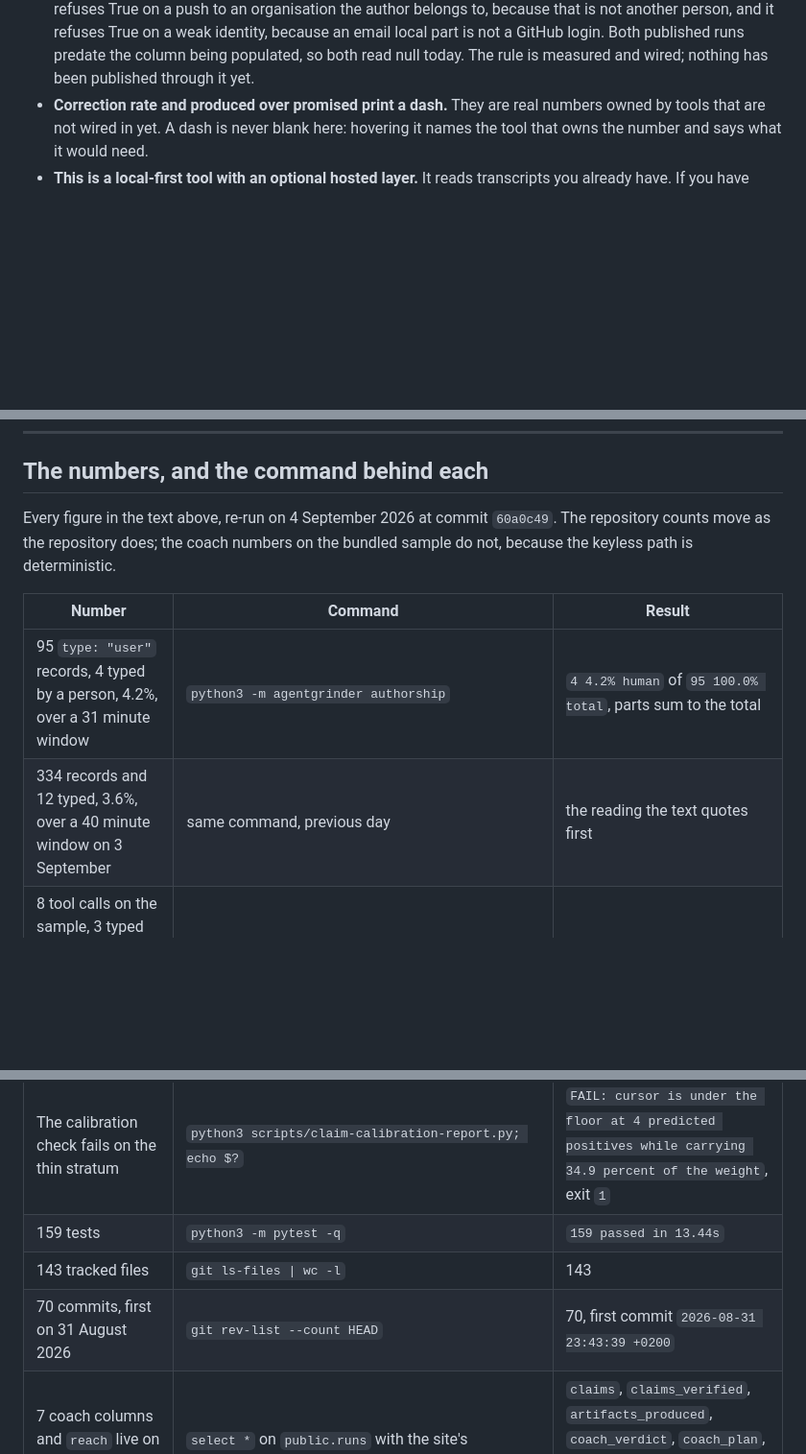
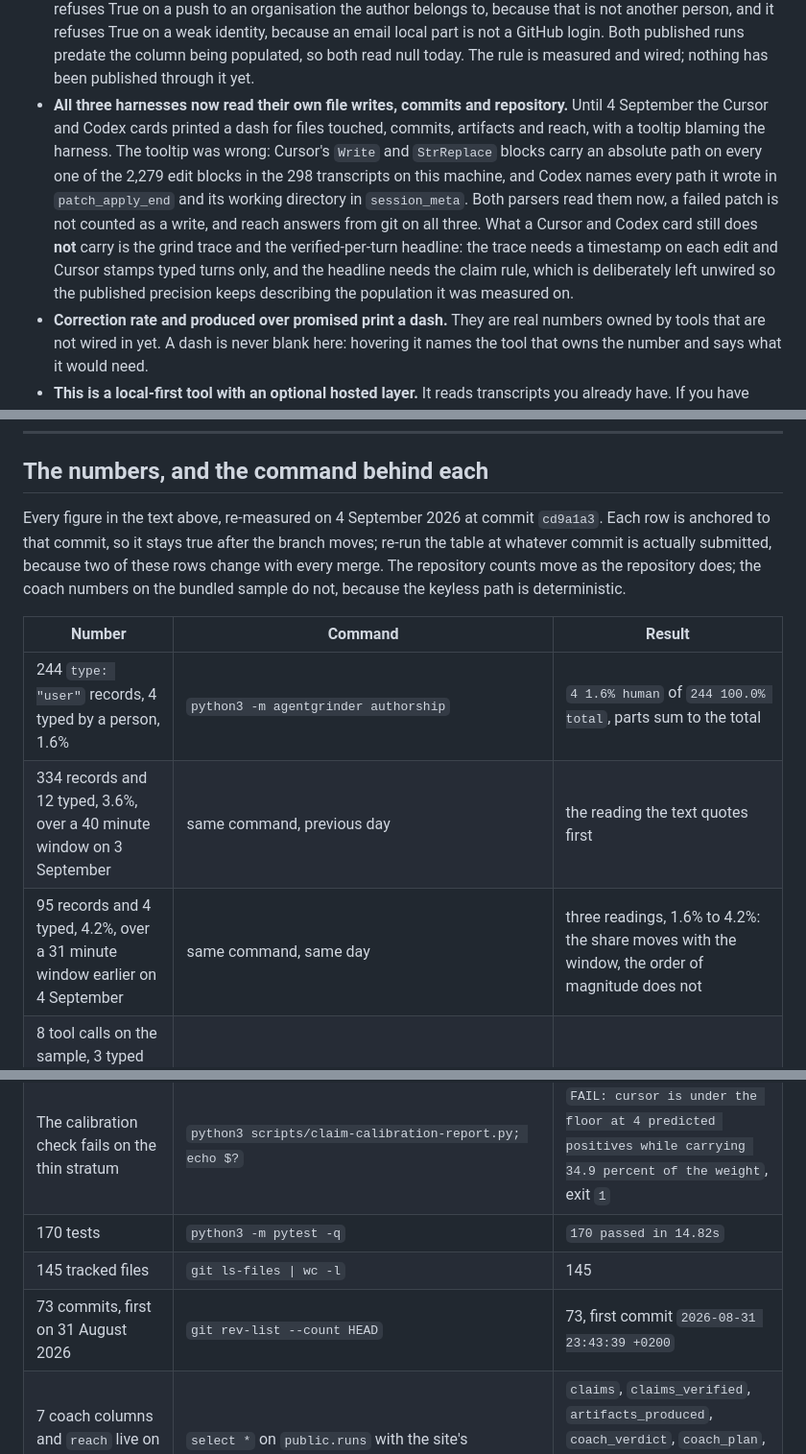
Before and after one commit to Morkeeth/agentgrinder, a Markdown page: docs/DEVPOST-DESCRIPTION.md, 3 parts joined by grey strips. Shown at 96% size. Drawn GitHub-style; blank space fills up the shorter version.

Commit message:
DEVPOST-DESCRIPTION.md: every number re-measured and anchored to cd9a1a3
The table header said "at commit 60a0c49" while the rows carried lane-branch numbers. A SHA and a
set of counts that do not describe the same object is the defect this whole lane has been fixing,
sitting in the file that fixes it. Every row is now measured at cd9a1a3 and the header says so, so
each row stays true after the branch moves. It also carries the instruction to re-run the table at
whatever commit is actually submitted, because the test count and the commit count change on every
merge.

170 tests, 145 tracked files, 73 commits, 7,509 Devpost participants.

The authorship row now carries three readings rather than one: 334 records with 12 typed (3.6%) on
3 September, 95 with 4 typed (4.2%) and 244 with 4 typed (1.6%) on 4 September. Quoting one
window as though it were the property being described was the weaker version of the argument. The
share moves with the window; the gap between what the field says and what a person typed does not.

Adds the honest-limits bullet for the harness work: all three harnesses now read their own file
writes, commits and repository, and a Cursor or Codex card still carries no grind trace and no
verified-per-turn headline, with the reason for each.

Co-Authored-By: Claude Opus 5 (1M context) <noreply@anthropic.com>
Claude-Session: https://claude.ai/code/session_01GCLo2tQgajDPrQverHbKZS

```diff
--- a/docs/DEVPOST-DESCRIPTION.md
+++ b/docs/DEVPOST-DESCRIPTION.md
@@ -217,6 +217,16 @@ count. The site is at **https://agentgrinder.vercel.app**.
   because that is not another person, and it refuses True on a weak identity, because an email local
   part is not a GitHub login. Both published runs predate the column being populated, so both read
   null today. The rule is measured and wired; nothing has been published through it yet.
+- **All three harnesses now read their own file writes, commits and repository.** Until 4 September
+  the Cursor and Codex cards printed a dash for files touched, commits, artifacts and reach, with a
+  tooltip blaming the harness. The tooltip was wrong: Cursor's `Write` and `StrReplace` blocks carry
+  an absolute path on every one of the 2,279 edit blocks in the 298 transcripts on this machine, and
+  Codex names every path it wrote in `patch_apply_end` and its working directory in `session_meta`.
+  Both parsers read them now, a failed patch is not counted as a write, and reach answers from git
+  on all three. What a Cursor and Codex card still does **not** carry is the grind trace and the
+  verified-per-turn headline: the trace needs a timestamp on each edit and Cursor stamps typed turns
+  only, and the headline needs the claim rule, which is deliberately left unwired so the published
+  precision keeps describing the population it was measured on.
 - **Correction rate and produced over promised print a dash.** They are real numbers owned by tools
   that are not wired in yet. A dash is never blank here: hovering it names the tool that owns the
   number and says what it would need.
@@ -267,22 +277,25 @@ app. No runtime dependencies for the local card path.
 
 ## The numbers, and the command behind each
 
-Every figure in the text above, re-run on 4 September 2026 at commit `60a0c49`. The repository
+Every figure in the text above, re-measured on 4 September 2026 at commit `cd9a1a3`. Each row is
+anchored to that commit, so it stays true after the branch moves; re-run the table at whatever
+commit is actually submitted, because two of these rows change with every merge. The repository
 counts move as the repository does; the coach numbers on the bundled sample do not, because the
 keyless path is deterministic.
 
 | Number | Command | Result |
 |---|---|---|
-| 95 `type: "user"` records, 4 typed by a person, 4.2%, over a 31 minute window | `python3 -m agentgrinder authorship` | `4 4.2% human` of `95 100.0% total`, parts sum to the total |
+| 244 `type: "user"` records, 4 typed by a person, 1.6% | `python3 -m agentgrinder authorship` | `4 1.6% human` of `244 100.0% total`, parts sum to the total |
 | 334 records and 12 typed, 3.6%, over a 40 minute window on 3 September | same command, previous day | the reading the text quotes first |
+| 95 records and 4 typed, 4.2%, over a 31 minute window earlier on 4 September | same command, same day | three readings, 1.6% to 4.2%: the share moves with the window, the order of magnitude does not |
 | 8 tool calls on the sample, 3 typed turns, 1 of 2 claims verified, 1 of 2 files on disk, 0.67 verified per turn | `python3 -m agentgrinder coach samples/sample_session.jsonl` | exit 0, `tools dispatched 8 (by the Strands event loop; hook logged 8)` |
 | The refusal reasons | the five tools called in order, then `write_verdict(..., claims_verified=2, artifacts_produced=2, ...)` | `accepted: False`, two reasons, `tools_said` block |
 | precision 0.63 (0.43 to 0.83), recall 0.66 (0.46 to 0.83) on the held-out half | `python3 scripts/claim-calibration-report.py` | the table, recomputed from `docs/claim-calibration.json` |
 | Claude Code 0.72 / 0.68, Codex 0.86 / 0.62, Cursor not resolved | same command | per-harness rows, with 114, 44 and 40 labelled lines |
 | The calibration check fails on the thin stratum | `python3 scripts/claim-calibration-report.py; echo $?` | `FAIL: cursor is under the floor at 4 predicted positives while carrying 34.9 percent of the weight`, exit `1` |
-| 159 tests | `python3 -m pytest -q` | `159 passed in 13.44s` |
-| 143 tracked files | `git ls-files \| wc -l` | 143 |
-| 70 commits, first on 31 August 2026 | `git rev-list --count HEAD` | 70, first commit `2026-08-31 23:43:39 +0200` |
+| 170 tests | `python3 -m pytest -q` | `170 passed in 14.82s` |
+| 145 tracked files | `git ls-files \| wc -l` | 145 |
+| 73 commits, first on 31 August 2026 | `git rev-list --count HEAD` | 73, first commit `2026-08-31 23:43:39 +0200` |
 | 7 coach columns and `reach` live on the hosted database | `select *` on `public.runs` with the site's publishable key | `claims`, `claims_verified`, `artifacts_produced`, `coach_verdict`, `coach_plan`, `coach_tool_calls`, `progress_verdict`, plus `reach`, all nullable |
 | Live site and hosted card reachable | `curl -o /dev/null -w "%{http_code}"` on `/` and on `/?run=28d5d0b7...` | 200 and 200 |
 | The published figure is on the live site, not only in the tree | `curl -s https://agentgrinder.vercel.app/methodology \| grep -c 0.63` | 1, and the root page matches `precision 0.63` twice in the card tooltips |
```
Also changed, not shown: other parts of docs/DEVPOST-DESCRIPTION.md (+4 -4 lines).
